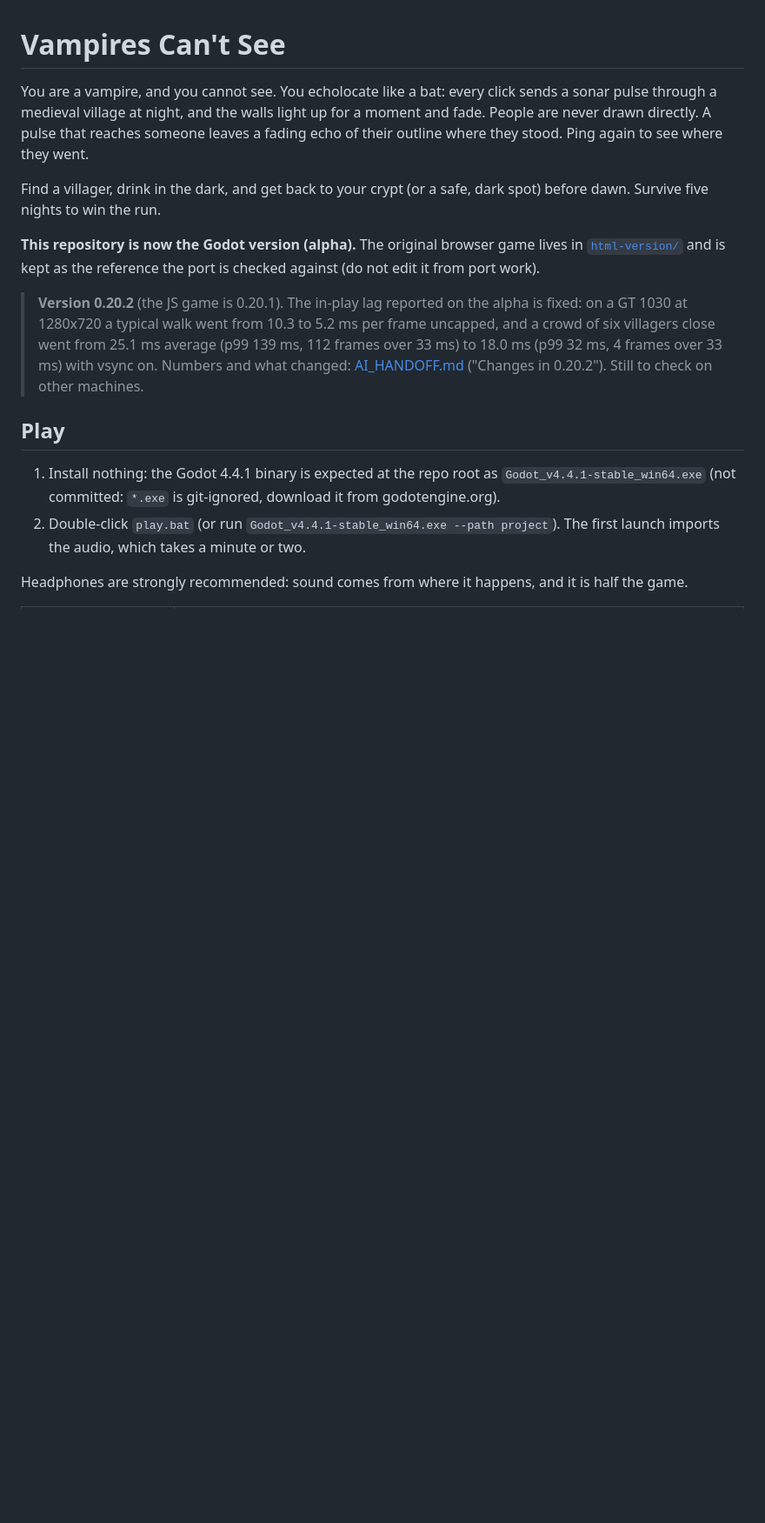
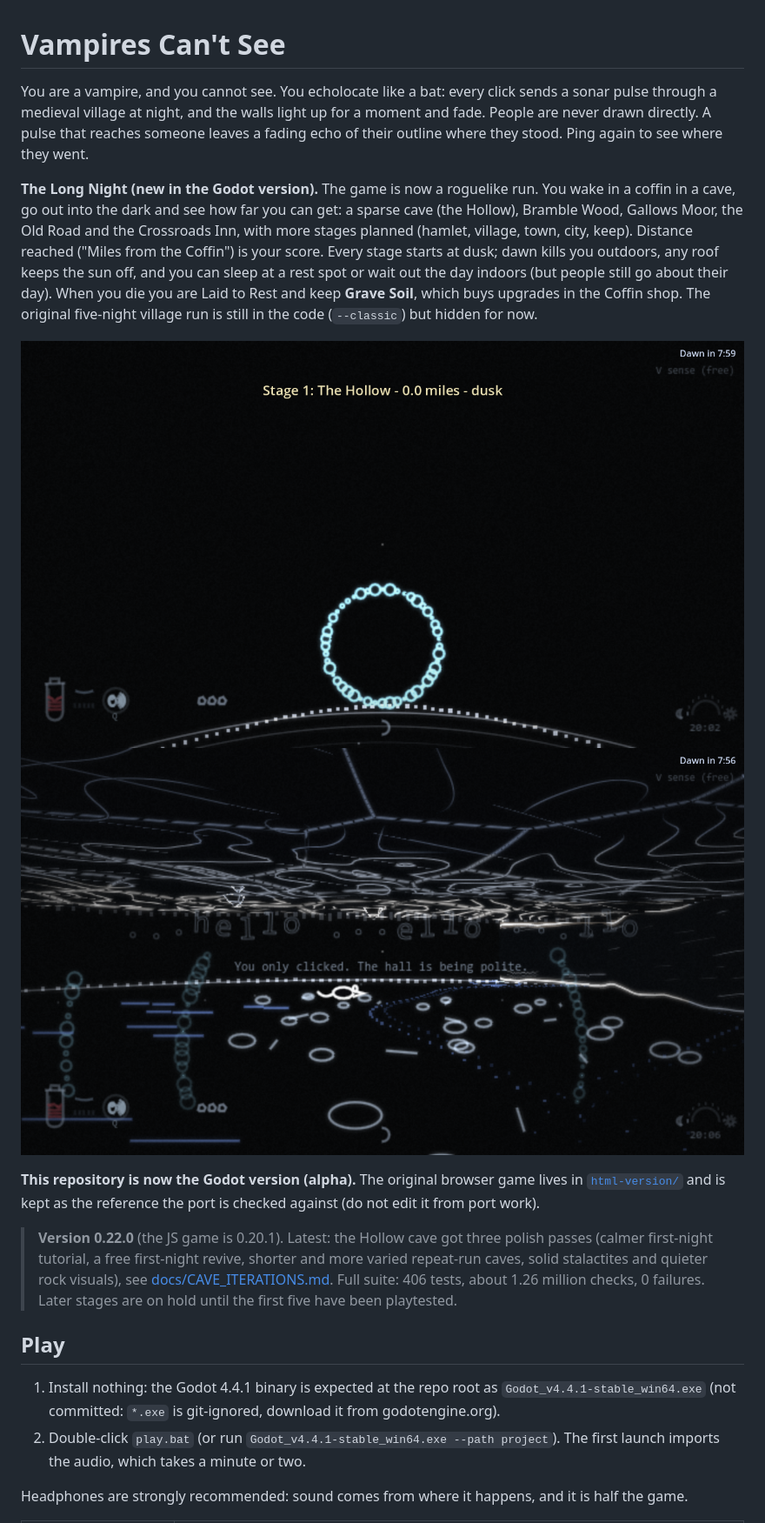
Before and after one commit to joshfryart/vampires-cant-see, a Markdown page: README.md, the part around one of its changes. Shown at 87% size. Rendered like a GitHub page; pictures changed too: docs/screens/hollow-echo-hall.png (added), docs/screens/hollow-first-ping.png (added); blank space fills up the shorter version.

Commit message:
README: The Long Night, 0.22.0 state, changes vs the browser version, new Hollow screenshots
Co-Authored-By: Claude Sonnet 5.5 <noreply@anthropic.com>

```diff
--- a/README.md
+++ b/README.md
@@ -4,13 +4,21 @@ You are a vampire, and you cannot see. You echolocate like a bat: every click se
 and the walls light up for a moment and fade. People are never drawn directly. A pulse that reaches someone leaves a fading echo of their
 outline where they stood. Ping again to see where they went.
 
-Find a villager, drink in the dark, and get back to your crypt (or a safe, dark spot) before dawn. Survive five nights to win the run.
+**The Long Night (new in the Godot version).** The game is now a roguelike run. You wake in a coffin in a cave, go out into the dark and see how far you can get:
+a sparse cave (the Hollow), Bramble Wood, Gallows Moor, the Old Road and the Crossroads Inn, with more stages planned (hamlet, village, town, city, keep).
+Distance reached ("Miles from the Coffin") is your score. Every stage starts at dusk; dawn kills you outdoors, any roof keeps the sun off, and you can sleep at a
+rest spot or wait out the day indoors (but people still go about their day). When you die you are Laid to Rest and keep **Grave Soil**, which buys upgrades in the Coffin shop.
+The original five-night village run is still in the code (`--classic`) but hidden for now.
+
+![The first ping in the Hollow](docs/screens/hollow-first-ping.png)
+![The echo hall: a ceiling of rock contours, bats, and a polite hall](docs/screens/hollow-echo-hall.png)
 
 **This repository is now the Godot version (alpha).** The original browser game lives in [`html-version/`](html-version/) and is kept as the
 reference the port is checked against (do not edit it from port work).
 
-> **Version 0.20.2** (the JS game is 0.20.1). The in-play lag reported on the alpha is fixed: on a GT 1030 at 1280x720 a typical walk went from 10.3 to 5.2 ms per frame uncapped, and a crowd of six villagers close went from 25.1 ms
-> average (p99 139 ms, 112 frames over 33 ms) to 18.0 ms (p99 32 ms, 4 frames over 33 ms) with vsync on. Numbers and what changed: [AI_HANDOFF.md](AI_HANDOFF.md) ("Changes in 0.20.2"). Still to check on other machines.
+> **Version 0.22.0** (the JS game is 0.20.1). Latest: the Hollow cave got three polish passes (calmer first-night tutorial, a free first-night revive, shorter and more varied
+> repeat-run caves, solid stalactites and quieter rock visuals), see [docs/CAVE_ITERATIONS.md](docs/CAVE_ITERATIONS.md). Full suite: 406 tests, about 1.26 million checks, 0 failures.
+> Later stages are on hold until the first five have been playtested.
 
 ## Play
 
```
Also changed, not shown: other parts of README.md (+15 -8 lines).
